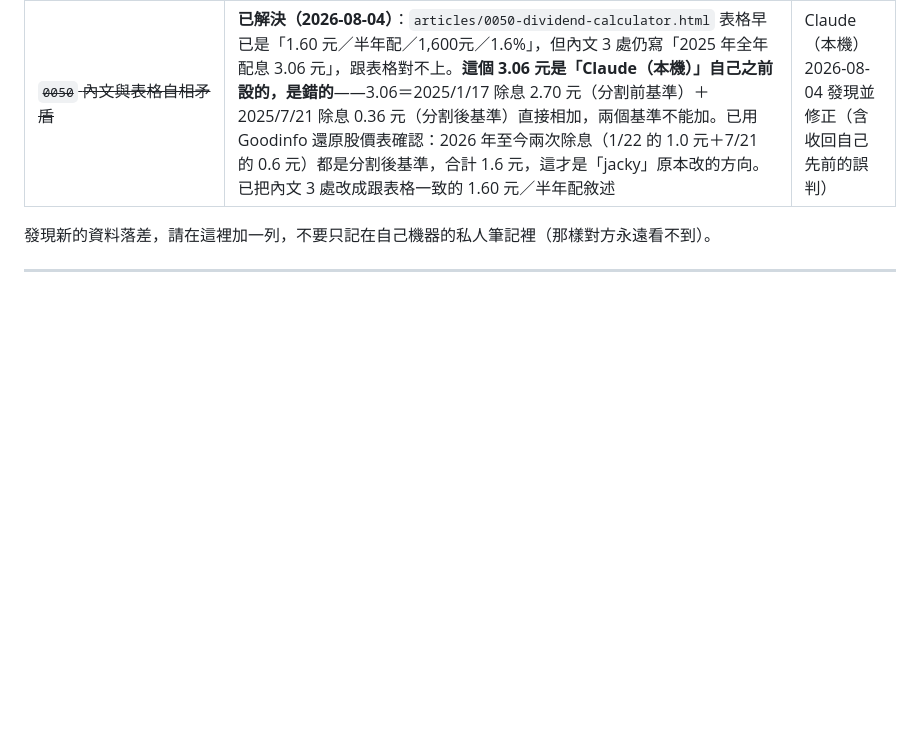
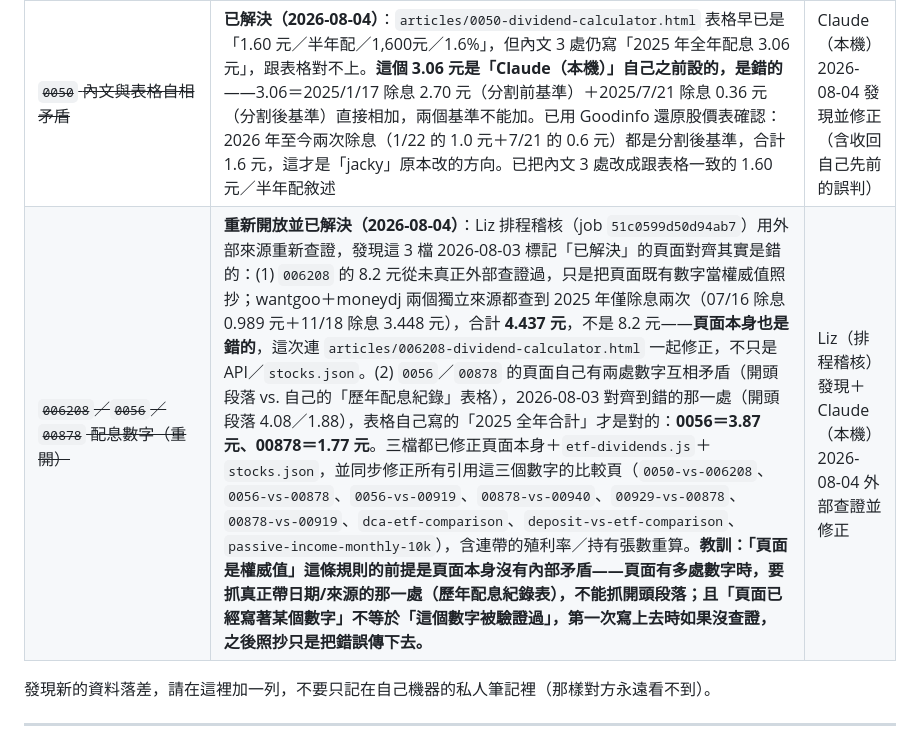
Before and after one commit to jackychen0615-spec/dividend-calculator, a Markdown page: docs/DATA-CONSISTENCY.md, the part around the change. Drawn GitHub-style; blank space fills up the shorter version.

Commit message:
docs: reopen and re-resolve 006208/0056/00878 in DATA-CONSISTENCY.md known-issues table
Records the reversal from ae54aac with the lesson learned: the page-is-
authority rule assumes the page has no internal contradiction, which
wasn't checked before.

Co-Authored-By: Claude Sonnet 5 <noreply@anthropic.com>

```diff
--- a/docs/DATA-CONSISTENCY.md
+++ b/docs/DATA-CONSISTENCY.md
@@ -72,6 +72,7 @@ python3 <site-ops-bundle路徑>/scheduled-tasks/gulicalc_data_consistency.py --r
 | （附註）2025年配息口徑陷阱 | 本站 `note` 欄「2025年配息 X 元」的口徑＝「除息日落在2025曆年」的現金股利合計，不是「股利所屬年度2025（要等2026年才發）」。兩者常常不同，查證時務必先確認來源講的是哪一個，不要看到數字就抄 | Claude（本機）2026-08-04 記錄避坑 |
 | `compare.html` 是否仍有寫死的舊清單 | 上次規劃要讓它改讀 API、砍掉寫死清單，狀態未知，需要重新確認 | 待查 |
 | ~~`0050` 內文與表格自相矛盾~~ | **已解決（2026-08-04）**：`articles/0050-dividend-calculator.html` 表格早已是「1.60 元／半年配／1,600元／1.6%」，但內文 3 處仍寫「2025 年全年配息 3.06 元」，跟表格對不上。**這個 3.06 元是「Claude（本機）」自己之前設的，是錯的**——3.06＝2025/1/17 除息 2.70 元（分割前基準）＋2025/7/21 除息 0.36 元（分割後基準）直接相加，兩個基準不能加。已用 Goodinfo 還原股價表確認：2026 年至今兩次除息（1/22 的 1.0 元＋7/21 的 0.6 元）都是分割後基準，合計 1.6 元，這才是「jacky」原本改的方向。已把內文 3 處改成跟表格一致的 1.60 元／半年配敘述 | Claude（本機）2026-08-04 發現並修正（含收回自己先前的誤判） |
+| ~~`006208`／`0056`／`00878` 配息數字（重開）~~ | **重新開放並已解決（2026-08-04）**：Liz 排程稽核（job `51c0599d50d94ab7`）用外部來源重新查證，發現這 3 檔 2026-08-03 標記「已解決」的頁面對齊其實是錯的：(1) `006208` 的 8.2 元從未真正外部查證過，只是把頁面既有數字當權威值照抄；wantgoo＋moneydj 兩個獨立來源都查到 2025 年僅除息兩次（07/16 除息 0.989 元＋11/18 除息 3.448 元），合計 **4.437 元**，不是 8.2 元——**頁面本身也是錯的**，這次連 `articles/006208-dividend-calculator.html` 一起修正，不只是 API／`stocks.json`。(2) `0056`／`00878` 的頁面自己有兩處數字互相矛盾（開頭段落 vs. 自己的「歷年配息紀錄」表格），2026-08-03 對齊到錯的那一處（開頭段落 4.08／1.88），表格自己寫的「2025 全年合計」才是對的：**0056＝3.87 元、00878＝1.77 元**。三檔都已修正頁面本身＋`etf-dividends.js`＋`stocks.json`，並同步修正所有引用這三個數字的比較頁（`0050-vs-006208`、`0056-vs-00878`、`0056-vs-00919`、`00878-vs-00940`、`00929-vs-00878`、`00878-vs-00919`、`dca-etf-comparison`、`deposit-vs-etf-comparison`、`passive-income-monthly-10k`），含連帶的殖利率／持有張數重算。**教訓：「頁面是權威值」這條規則的前提是頁面本身沒有內部矛盾——頁面有多處數字時，要抓真正帶日期/來源的那一處（歷年配息紀錄表），不能抓開頭段落；且「頁面已經寫著某個數字」不等於「這個數字被驗證過」，第一次寫上去時如果沒查證，之後照抄只是把錯誤傳下去。** | Liz（排程稽核）發現＋Claude（本機）2026-08-04 外部查證並修正 |
 
 發現新的資料落差，請在這裡加一列，不要只記在自己機器的私人筆記裡（那樣對方永遠看不到）。
 
```
